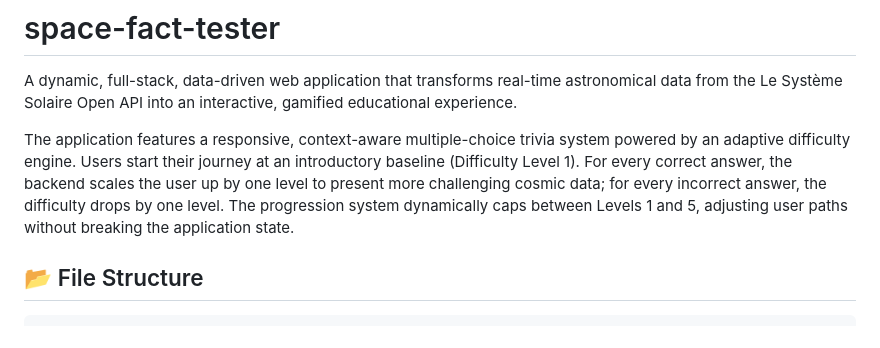
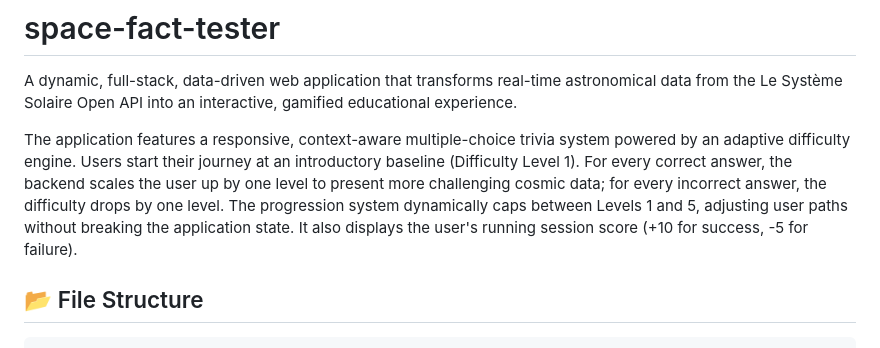
Before and after one commit to ricotti19/space-fact-tester, a Markdown page: README.md, the part around the change. Drawn GitHub-style.

Commit message:
Update README with session score information
Added session score details to the application description.

````diff
--- a/README.md
+++ b/README.md
@@ -1,7 +1,7 @@
 # space-fact-tester
 A dynamic, full-stack, data-driven web application that transforms real-time astronomical data from the Le Système Solaire Open API into an interactive, gamified educational experience.
 
-The application features a responsive, context-aware multiple-choice trivia system powered by an adaptive difficulty engine. Users start their journey at an introductory baseline (Difficulty Level 1). For every correct answer, the backend scales the user up by one level to present more challenging cosmic data; for every incorrect answer, the difficulty drops by one level. The progression system dynamically caps between Levels 1 and 5, adjusting user paths without breaking the application state.
+The application features a responsive, context-aware multiple-choice trivia system powered by an adaptive difficulty engine. Users start their journey at an introductory baseline (Difficulty Level 1). For every correct answer, the backend scales the user up by one level to present more challenging cosmic data; for every incorrect answer, the difficulty drops by one level. The progression system dynamically caps between Levels 1 and 5, adjusting user paths without breaking the application state. It also displays the user's running session score (+10 for success, -5 for failure).
 
 ##  📂 File Structure
 ```text
````
